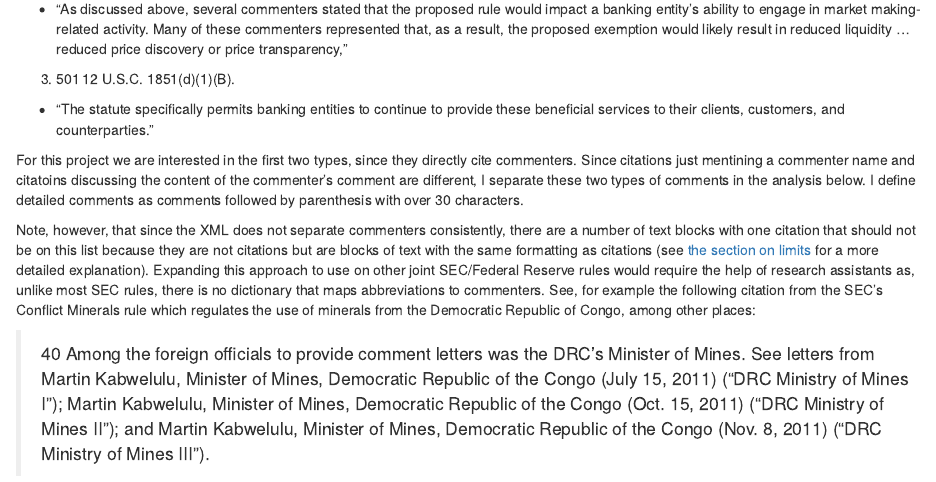
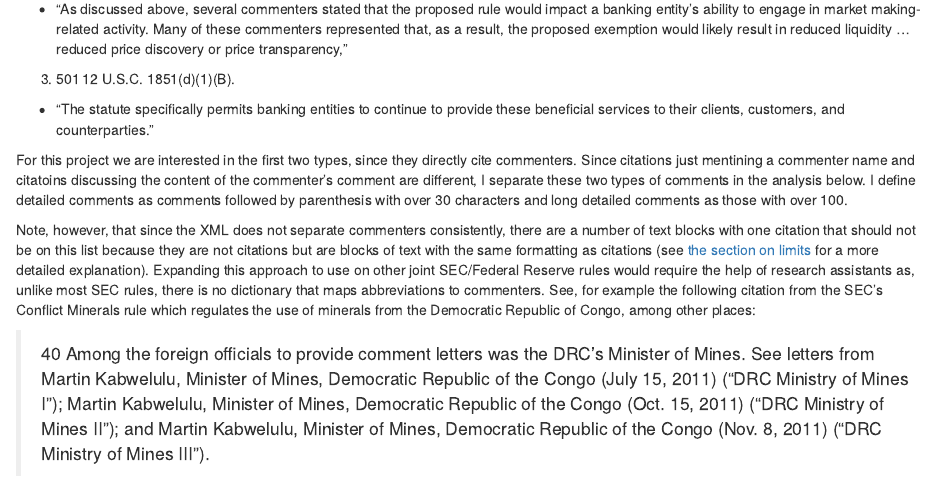
Before and after one commit to sdr1/Citations, an R Markdown document (Volcker_Cites.Rmd): the page in a window 1100 px wide, from 880 px down. The pictures show the output file Volcker_Cites.html that the author committed with the source, opened offline.

Commit message:
added detail to html

```diff
--- a/Volcker_Cites.Rmd
+++ b/Volcker_Cites.Rmd
@@ -50,7 +50,7 @@ The footnotes are stored in the XML on the Federal Register API.^[<https://www.f
 3. `r all_footnotes[500]`
   + "The statute specifically permits banking entities to continue to provide these beneficial services to their clients, customers, and counterparties."
 
-For this project we are interested in the first two types, since they directly cite commenters. Since citations just mentining a commenter name and citatoins discussing the content of the commenter's comment are different, I separate these two types of comments in the analysis below.  I define detailed comments as comments followed by parenthesis with over 30 characters.
+For this project we are interested in the first two types, since they directly cite commenters. Since citations just mentining a commenter name and citatoins discussing the content of the commenter's comment are different, I separate these two types of comments in the analysis below.  I define detailed comments as comments followed by parenthesis with over 30 characters and long detailed comments as those with over 100.
 
 Note, however, that since the XML does not separate commenters consistently, there are a number of text blocks with one citation that should not be on this list because they are not citations but are blocks of text with the same formatting as citations (see [the section on limits](#limits-of-this-approach) for a more detailed explanation).  Expanding this approach to use on other joint SEC/Federal Reserve rules would require the help of research assistants as, unlike most SEC rules, there is no dictionary that maps abbreviations to commenters.  See, for example the following citation from the SEC's Conflict Minerals rule which regulates the use of minerals from the Democratic Republic of Congo, among other places:
 
```
Also changed, not shown: Volcker_Cites.html.
